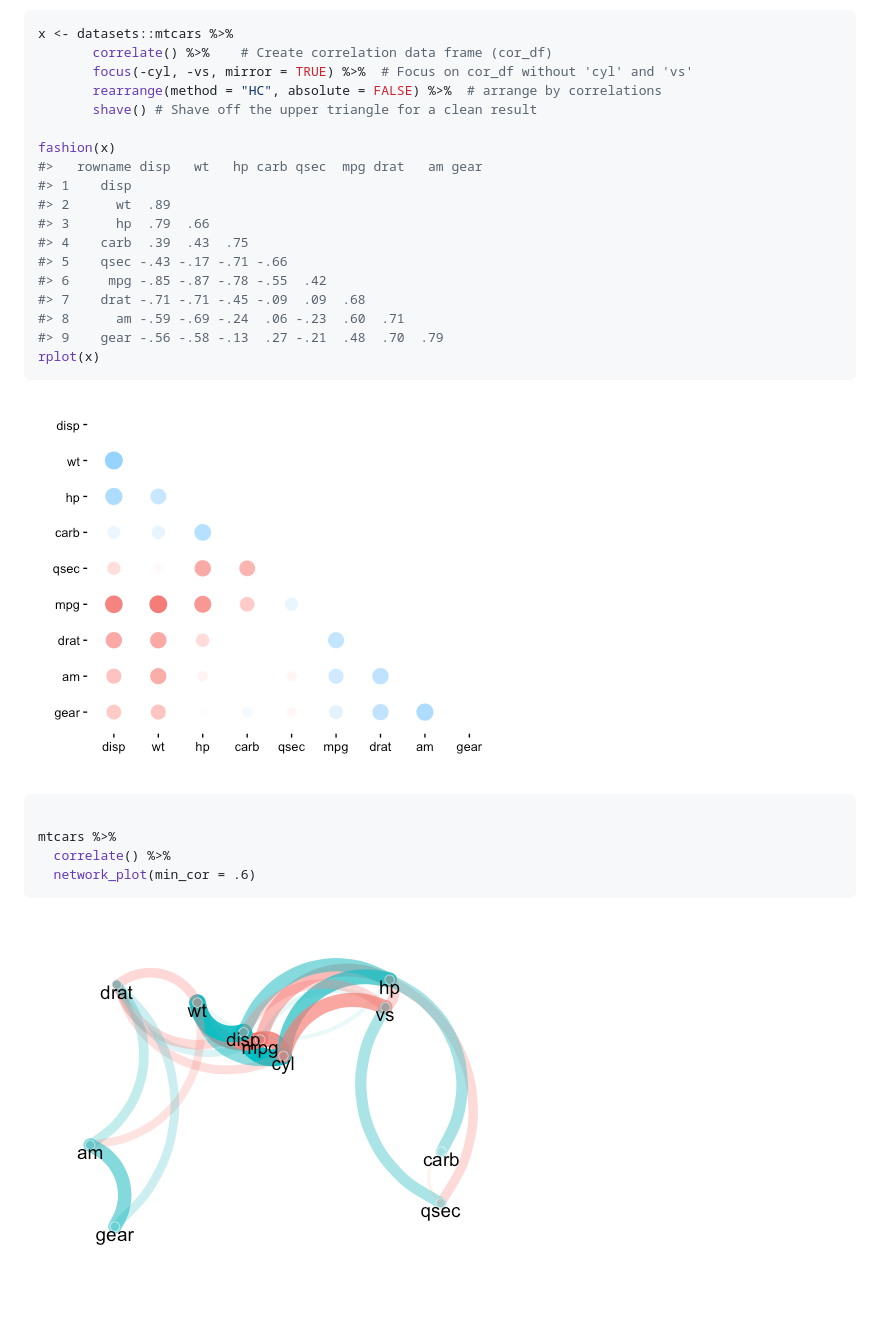
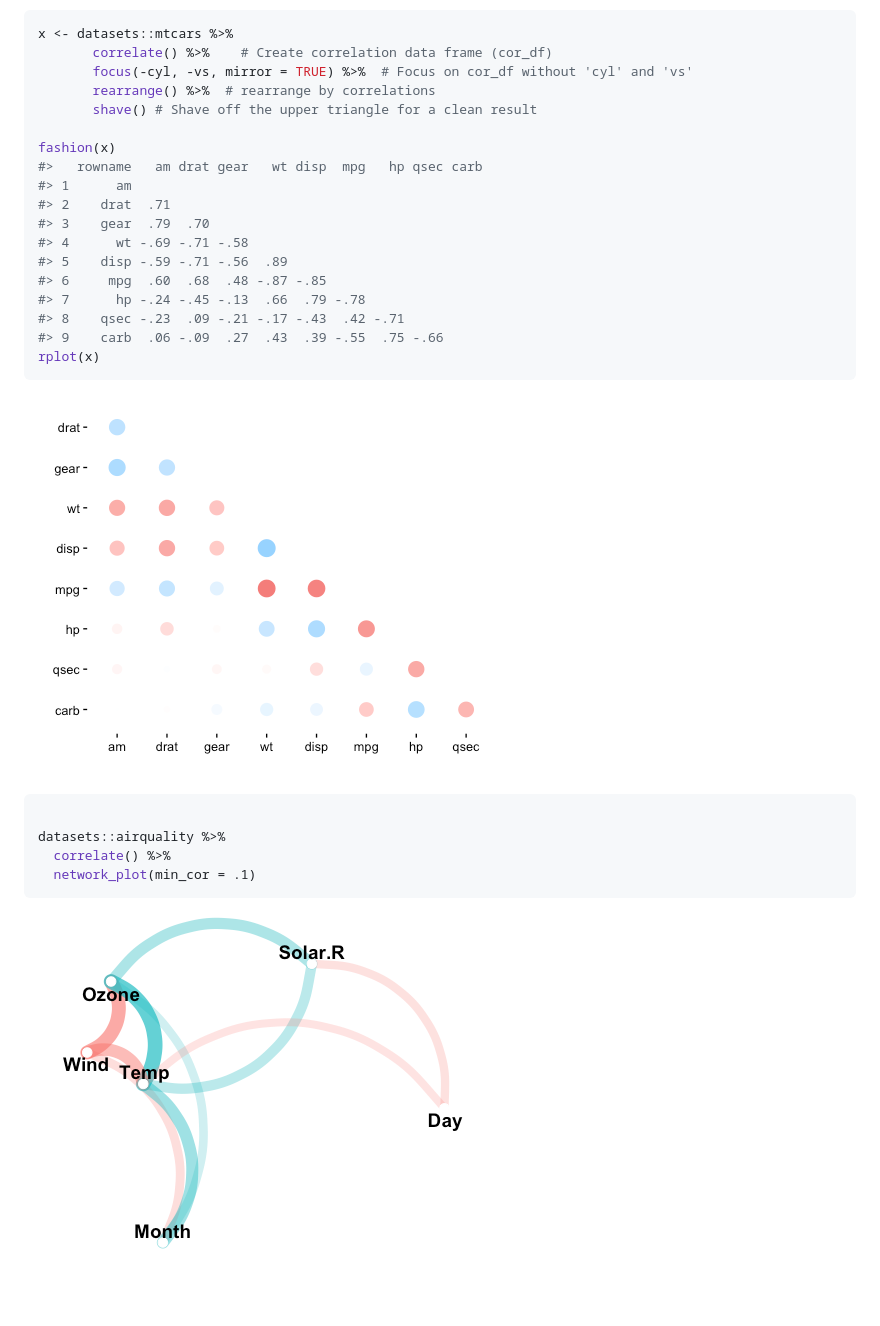
Before and after one commit to tidymodels/corrr, a Markdown page: README.md, the part around the change. GitHub-like rendering; pictures changed too: README-combination-1.png, README-combination-2.png.

````diff
--- a/README.md
+++ b/README.md
@@ -114,20 +114,20 @@ corrr functions work in pipelines (`cor_df` in; `cor_df` or `tbl` out):
 x <- datasets::mtcars %>%
        correlate() %>%    # Create correlation data frame (cor_df)
        focus(-cyl, -vs, mirror = TRUE) %>%  # Focus on cor_df without 'cyl' and 'vs'
-       rearrange(method = "HC", absolute = FALSE) %>%  # arrange by correlations
+       rearrange() %>%  # rearrange by correlations
        shave() # Shave off the upper triangle for a clean result
 
 fashion(x)
-#>   rowname disp   wt   hp carb qsec  mpg drat   am gear
-#> 1    disp
-#> 2      wt  .89
-#> 3      hp  .79  .66
-#> 4    carb  .39  .43  .75
-#> 5    qsec -.43 -.17 -.71 -.66
-#> 6     mpg -.85 -.87 -.78 -.55  .42
-#> 7    drat -.71 -.71 -.45 -.09  .09  .68
-#> 8      am -.59 -.69 -.24  .06 -.23  .60  .71
-#> 9    gear -.56 -.58 -.13  .27 -.21  .48  .70  .79
+#>   rowname   am drat gear   wt disp  mpg   hp qsec carb
+#> 1      am
+#> 2    drat  .71
+#> 3    gear  .79  .70
+#> 4      wt -.69 -.71 -.58
+#> 5    disp -.59 -.71 -.56  .89
+#> 6     mpg  .60  .68  .48 -.87 -.85
+#> 7      hp -.24 -.45 -.13  .66  .79 -.78
+#> 8    qsec -.23  .09 -.21 -.17 -.43  .42 -.71
+#> 9    carb  .06 -.09  .27  .43  .39 -.55  .75 -.66
 rplot(x)
 ```
 
@@ -135,9 +135,9 @@ rplot(x)
 
 ``` r
 
-mtcars %>%
+datasets::airquality %>%
   correlate() %>%
-  network_plot(min_cor = .6)
+  network_plot(min_cor = .1)
 ```
 
 ![](README-combination-2.png)
````
Also changed, not shown: 1 other file.
